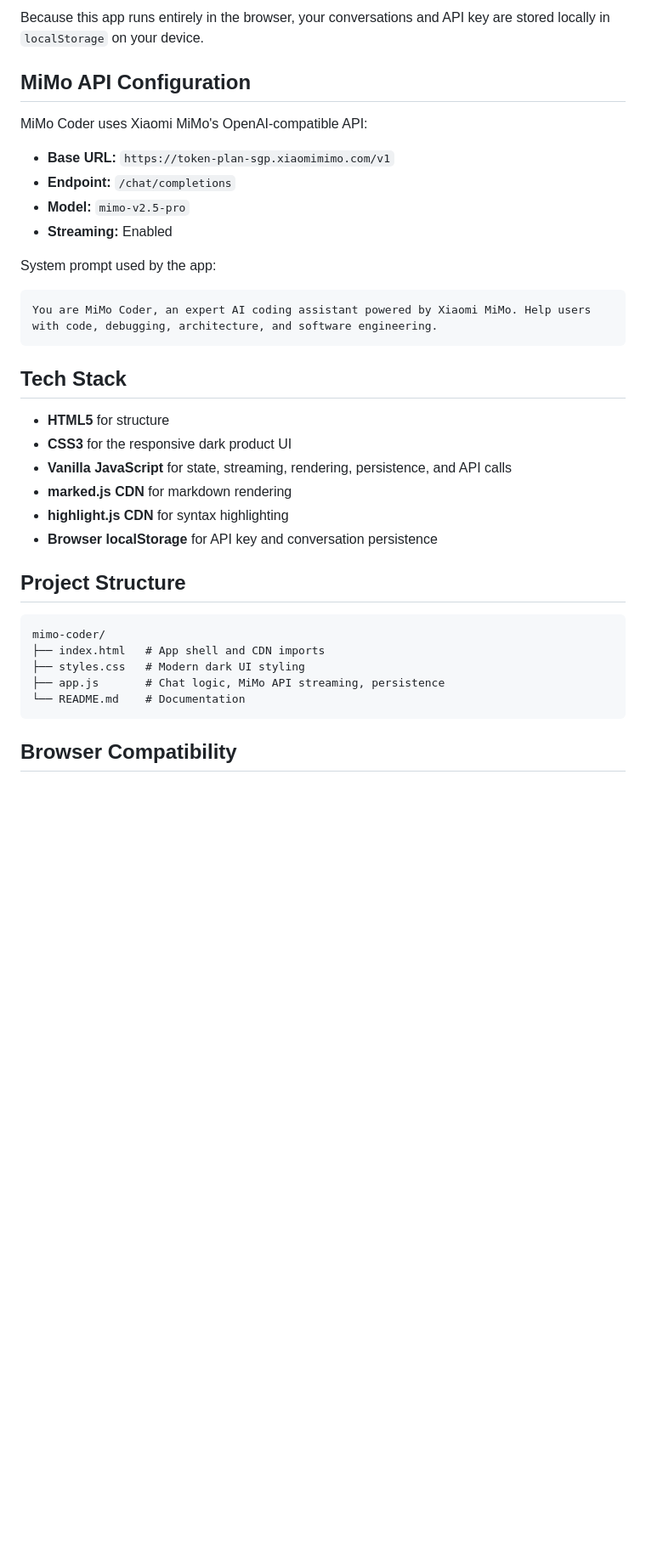
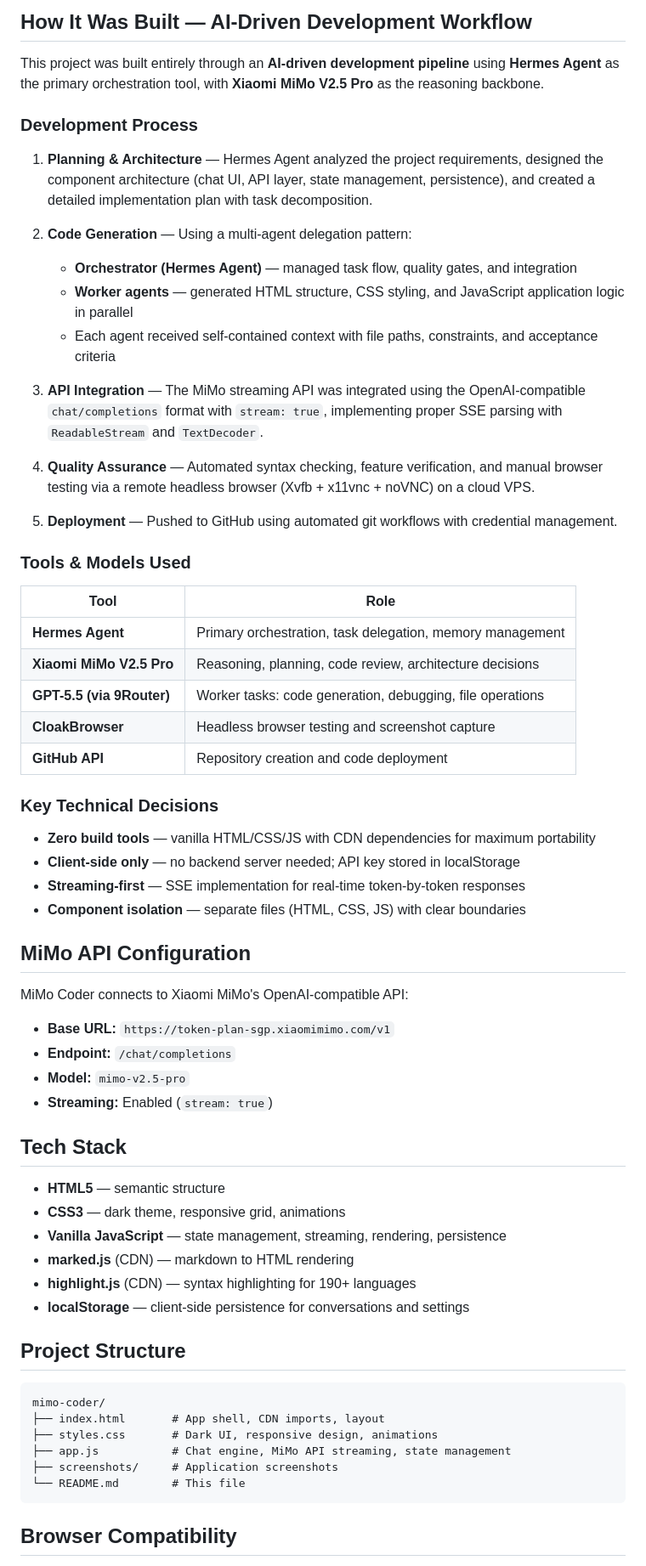
Before and after one commit to owiagent123-maker/mimo-coder, a Markdown page: README.md, the part around the change printed below. Shown: that part at 85% size. Rendered like a GitHub page; blank space fills up the shorter version.

````diff
--- a/README.md
+++ b/README.md
@@ -39,38 +45,67 @@ No installation, build step, or server is required.
 
-Because this app runs entirely in the browser, your conversations and API key are stored locally in `localStorage` on your device.
+## How It Was Built — AI-Driven Development Workflow
+
+This project was built entirely through an **AI-driven development pipeline** using **Hermes Agent** as the primary orchestration tool, with **Xiaomi MiMo V2.5 Pro** as the reasoning backbone.
+
+### Development Process
+
+1. **Planning & Architecture** — Hermes Agent analyzed the project requirements, designed the component architecture (chat UI, API layer, state management, persistence), and created a detailed implementation plan with task decomposition.
+
+2. **Code Generation** — Using a multi-agent delegation pattern:
+   - **Orchestrator (Hermes Agent)** — managed task flow, quality gates, and integration
+   - **Worker agents** — generated HTML structure, CSS styling, and JavaScript application logic in parallel
+   - Each agent received self-contained context with file paths, constraints, and acceptance criteria
+
+3. **API Integration** — The MiMo streaming API was integrated using the OpenAI-compatible `chat/completions` format with `stream: true`, implementing proper SSE parsing with `ReadableStream` and `TextDecoder`.
+
+4. **Quality Assurance** — Automated syntax checking, feature verification, and manual browser testing via a remote headless browser (Xvfb + x11vnc + noVNC) on a cloud VPS.
+
+5. **Deployment** — Pushed to GitHub using automated git workflows with credential management.
+
+### Tools & Models Used
+
+| Tool | Role |
+|------|------|
+| **Hermes Agent** | Primary orchestration, task delegation, memory management |
+| **Xiaomi MiMo V2.5 Pro** | Reasoning, planning, code review, architecture decisions |
+| **GPT-5.5 (via 9Router)** | Worker tasks: code generation, debugging, file operations |
+| **CloakBrowser** | Headless browser testing and screenshot capture |
+| **GitHub API** | Repository creation and code deployment |
+
+### Key Technical Decisions
+
+- **Zero build tools** — vanilla HTML/CSS/JS with CDN dependencies for maximum portability
+- **Client-side only** — no backend server needed; API key stored in localStorage
+- **Streaming-first** — SSE implementation for real-time token-by-token responses
+- **Component isolation** — separate files (HTML, CSS, JS) with clear boundaries
 
 ## MiMo API Configuration
 
-MiMo Coder uses Xiaomi MiMo's OpenAI-compatible API:
+MiMo Coder connects to Xiaomi MiMo's OpenAI-compatible API:
 
 - **Base URL:** `https://token-plan-sgp.xiaomimimo.com/v1`
 - **Endpoint:** `/chat/completions`
 - **Model:** `mimo-v2.5-pro`
-- **Streaming:** Enabled
-
-System prompt used by the app:
-
-```text
-You are MiMo Coder, an expert AI coding assistant powered by Xiaomi MiMo. Help users with code, debugging, architecture, and software engineering.
-```
+- **Streaming:** Enabled (`stream: true`)
 
 ## Tech Stack
 
-- **HTML5** for structure
-- **CSS3** for the responsive dark product UI
-- **Vanilla JavaScript** for state, streaming, rendering, persistence, and API calls
-- **marked.js CDN** for markdown rendering
-- **highlight.js CDN** for syntax highlighting
-- **Browser localStorage** for API key and conversation persistence
+- **HTML5** — semantic structure
+- **CSS3** — dark theme, responsive grid, animations
+- **Vanilla JavaScript** — state management, streaming, rendering, persistence
+- **marked.js** (CDN) — markdown to HTML rendering
+- **highlight.js** (CDN) — syntax highlighting for 190+ languages
+- **localStorage** — client-side persistence for conversations and settings
 
 ## Project Structure
 
 ```text
 mimo-coder/
-├── index.html   # App shell and CDN imports
-├── styles.css   # Modern dark UI styling
-├── app.js       # Chat logic, MiMo API streaming, persistence
-└── README.md    # Documentation
+├── index.html       # App shell, CDN imports, layout
+├── styles.css       # Dark UI, responsive design, animations
+├── app.js           # Chat engine, MiMo API streaming, state management
+├── screenshots/     # Application screenshots
+└── README.md        # This file
 ```
 
 ## Browser Compatibility
````
Also changed, not shown: other parts of README.md (+28 -32 lines), screenshots/screenshot-1.png (added), screenshots/screenshot-2.png (added).
